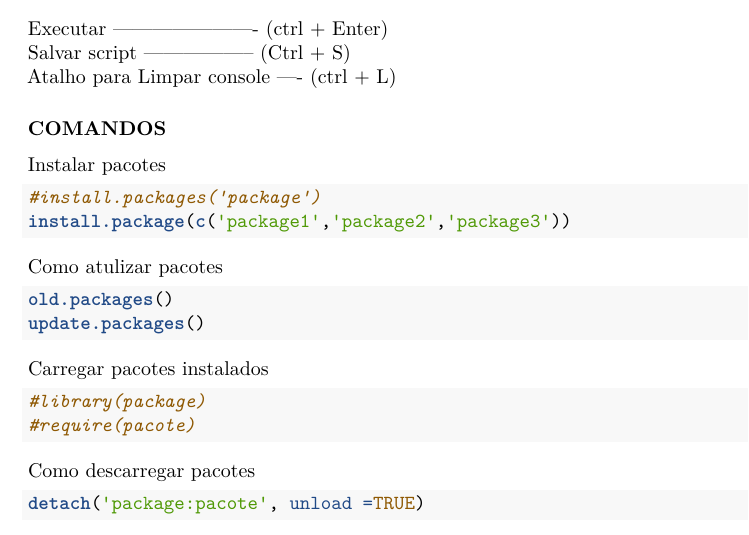
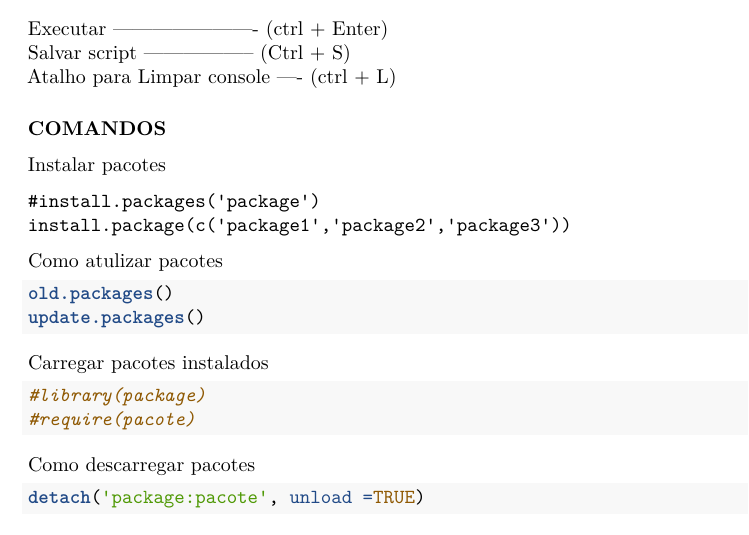
Before and after one commit to silviopaula/Comandos_Codigos, an R Markdown document (Principais_Comandos R.Rmd): part of page 1 of 18, cut so that both start at the same text. Rendered offline with R 4.5, knitr and Pandoc, then LaTeX, with nearby package versions.

Commit message:
Update Principais_Comandos R.Rmd

````diff
--- a/Principais_Comandos R.Rmd
+++ b/Principais_Comandos R.Rmd
@@ -26,7 +26,7 @@ Atalho para Limpar console ---- (ctrl + L)
 ### **COMANDOS**
 
 Instalar pacotes
-```{r, eval=FALSE}
+```
 #install.packages('package')
 install.package(c('package1','package2','package3'))
 ```
````
